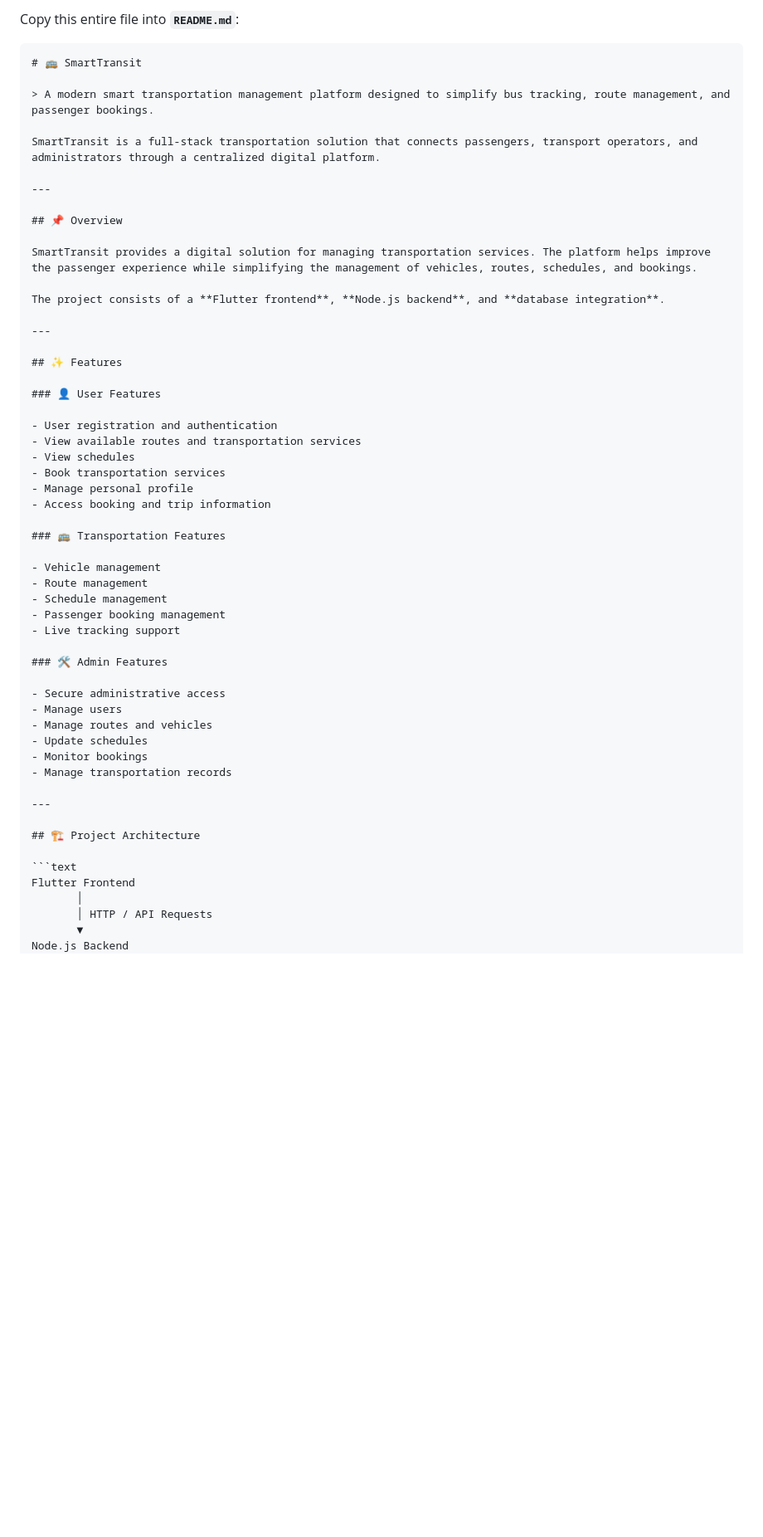
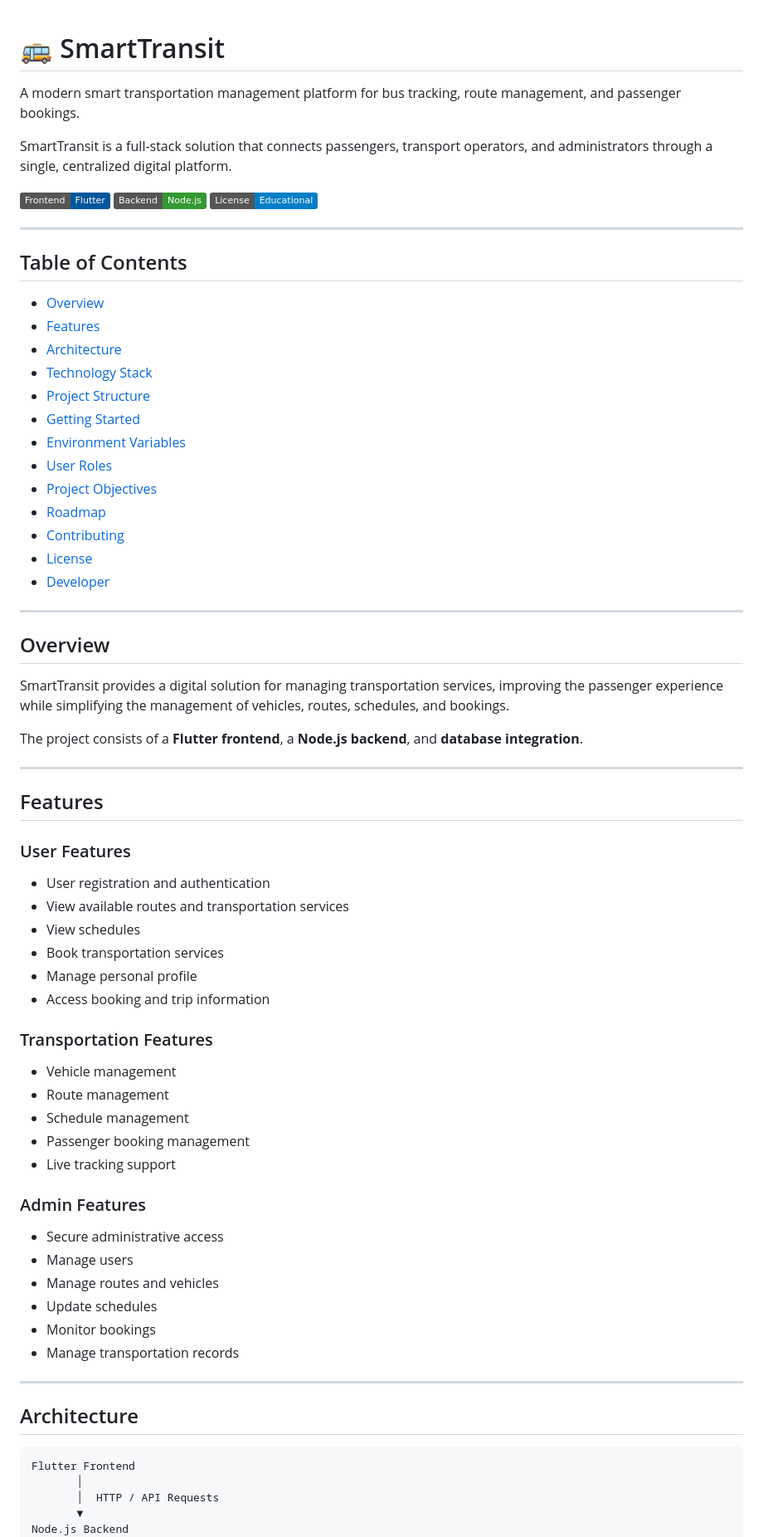
Before and after one commit to Hammal04/SmartTransit, a Markdown page: README.md, the part around one of its changes. Shown at 83% size. GitHub-like rendering; badges without logos; blank space fills up the shorter version.

`````diff
--- a/README.md
+++ b/README.md
@@ -1,26 +1,44 @@
-Copy this entire file into **`README.md`**:
-
-````md
 # 🚌 SmartTransit
 
-> A modern smart transportation management platform designed to simplify bus tracking, route management, and passenger bookings.
+A modern smart transportation management platform for bus tracking, route management, and passenger bookings.
 
-SmartTransit is a full-stack transportation solution that connects passengers, transport operators, and administrators through a centralized digital platform.
+SmartTransit is a full-stack solution that connects passengers, transport operators, and administrators through a single, centralized digital platform.
+
+[![Flutter](https://img.shields.io/badge/Frontend-Flutter-02569B?logo=flutter&logoColor=white)](https://flutter.dev)
+[![Node.js](https://img.shields.io/badge/Backend-Node.js-339933?logo=node.js&logoColor=white)](https://nodejs.org)
+[![License](https://img.shields.io/badge/License-Educational-blue)](#license)
 
 ---
 
-## 📌 Overview
+## Table of Contents
 
-SmartTransit provides a digital solution for managing transportation services. The platform helps improve the passenger experience while simplifying the management of vehicles, routes, schedules, and bookings.
-
-The project consists of a **Flutter frontend**, **Node.js backend**, and **database integration**.
+- [Overview](#overview)
+- [Features](#features)
+- [Architecture](#architecture)
+- [Technology Stack](#technology-stack)
+- [Project Structure](#project-structure)
+- [Getting Started](#getting-started)
+- [Environment Variables](#environment-variables)
+- [User Roles](#user-roles)
+- [Project Objectives](#project-objectives)
+- [Roadmap](#roadmap)
+- [Contributing](#contributing)
+- [License](#license)
+- [Developer](#developer)
 
 ---
 
-## ✨ Features
+## Overview
 
-### 👤 User Features
+SmartTransit provides a digital solution for managing transportation services, improving the passenger experience while simplifying the management of vehicles, routes, schedules, and bookings.
 
+The project consists of a **Flutter frontend**, a **Node.js backend**, and **database integration**.
+
+---
+
+## Features
+
+### User Features
 - User registration and authentication
 - View available routes and transportation services
 - View schedules
@@ -28,16 +46,14 @@ The project consists of a **Flutter frontend**, **Node.js backend**, and **datab
 - Manage personal profile
 - Access booking and trip information
 
-### 🚌 Transportation Features
-
+### Transportation Features
 - Vehicle management
 - Route management
 - Schedule management
 - Passenger booking management
 - Live tracking support
 
-### 🛠️ Admin Features
-
+### Admin Features
 - Secure administrative access
 - Manage users
 - Manage routes and vehicles
@@ -47,12 +63,12 @@ The project consists of a **Flutter frontend**, **Node.js backend**, and **datab
 
 ---
 
-## 🏗️ Project Architecture
+## Architecture
 
 ```text
 Flutter Frontend
        │
-       │ HTTP / API Requests
+       │  HTTP / API Requests
        ▼
 Node.js Backend
        │
`````
Also changed, not shown: other parts of README.md (+77 -129 lines).
